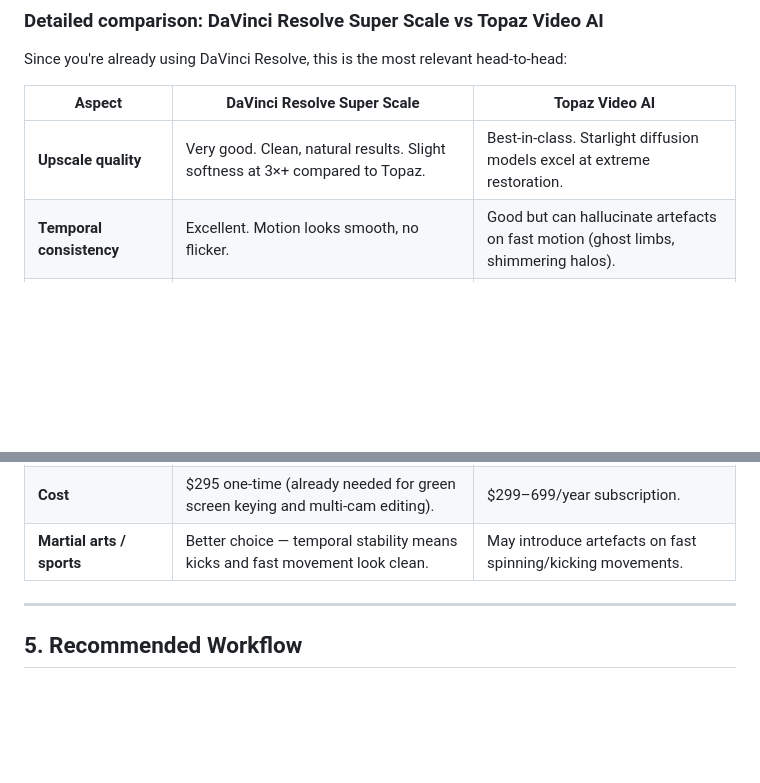
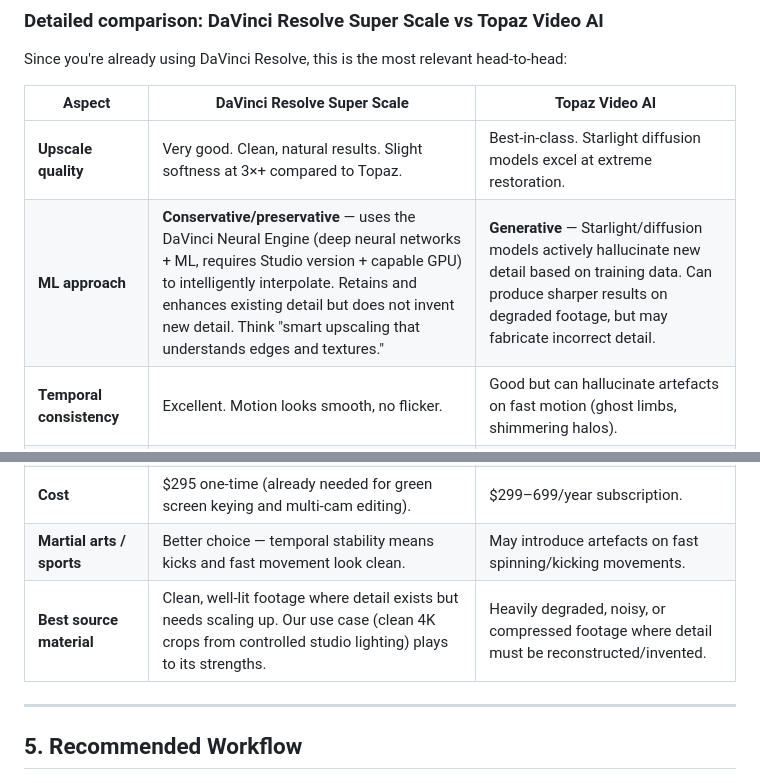
Before and after one commit to vctrh/camera-studio-planner, a Markdown page: video-upscaling-research.md, 2 parts joined by grey strips. Rendered like a GitHub page; blank space fills up the shorter version.

Commit message:
Clarify Super Scale's ML approach: conservative/preservative vs Topaz's generative
Super Scale is confirmed to use the DaVinci Neural Engine (deep neural
networks + ML), but takes a conservative approach that retains existing
detail rather than hallucinating new detail like Topaz's generative
diffusion models. This distinction actually favours our use case — we
have clean, well-lit 4K source material, not degraded archival footage.

https://claude.ai/code/session_01HbYFatN5NjP6tWmWdohTm8

```diff
--- a/video-upscaling-research.md
+++ b/video-upscaling-research.md
@@ -125,12 +125,14 @@ Since you're already using DaVinci Resolve, this is the most relevant head-to-he
 | Aspect | DaVinci Resolve Super Scale | Topaz Video AI |
 |--------|----------------------------|----------------|
 | **Upscale quality** | Very good. Clean, natural results. Slight softness at 3×+ compared to Topaz. | Best-in-class. Starlight diffusion models excel at extreme restoration. |
+| **ML approach** | **Conservative/preservative** — uses the DaVinci Neural Engine (deep neural networks + ML, requires Studio version + capable GPU) to intelligently interpolate. Retains and enhances existing detail but does not invent new detail. Think "smart upscaling that understands edges and textures." | **Generative** — Starlight/diffusion models actively hallucinate new detail based on training data. Can produce sharper results on degraded footage, but may fabricate incorrect detail. |
 | **Temporal consistency** | Excellent. Motion looks smooth, no flicker. | Good but can hallucinate artefacts on fast motion (ghost limbs, shimmering halos). |
 | **Compression artifact removal** | Weak — doesn't address banding/posterisation. | Strong — de-banding and de-posterising built in. |
 | **Speed** | Much faster (3–5× for equivalent upscale). | Slow. 6+ hours for a 10-minute 4K render is common. |
 | **Workflow** | Integrated — upscale directly on the timeline alongside colour grading, keying, and audio. | Standalone — requires export → process → re-import round-trip. |
 | **Cost** | $295 one-time (already needed for green screen keying and multi-cam editing). | $299–699/year subscription. |
 | **Martial arts / sports** | Better choice — temporal stability means kicks and fast movement look clean. | May introduce artefacts on fast spinning/kicking movements. |
+| **Best source material** | Clean, well-lit footage where detail exists but needs scaling up. Our use case (clean 4K crops from controlled studio lighting) plays to its strengths. | Heavily degraded, noisy, or compressed footage where detail must be reconstructed/invented. |
 
 ---
 
```
